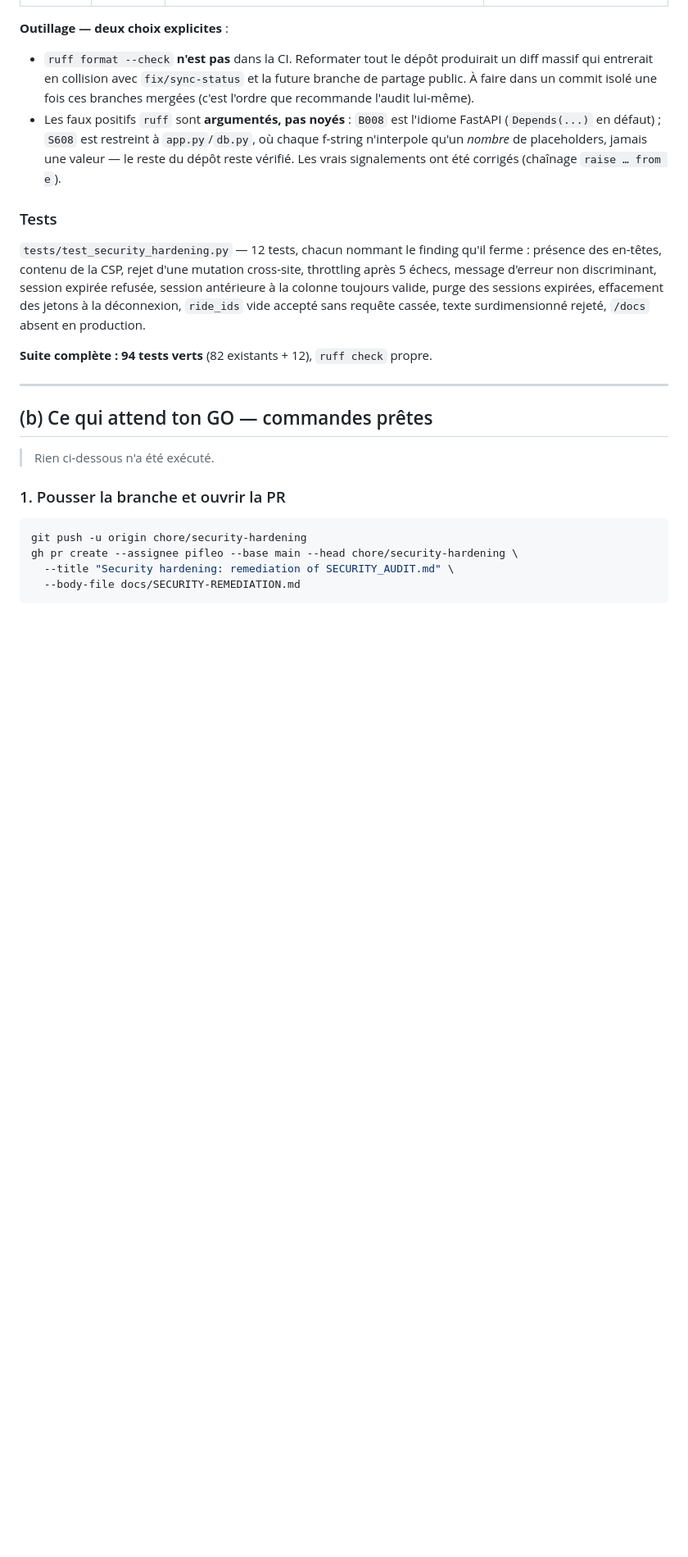
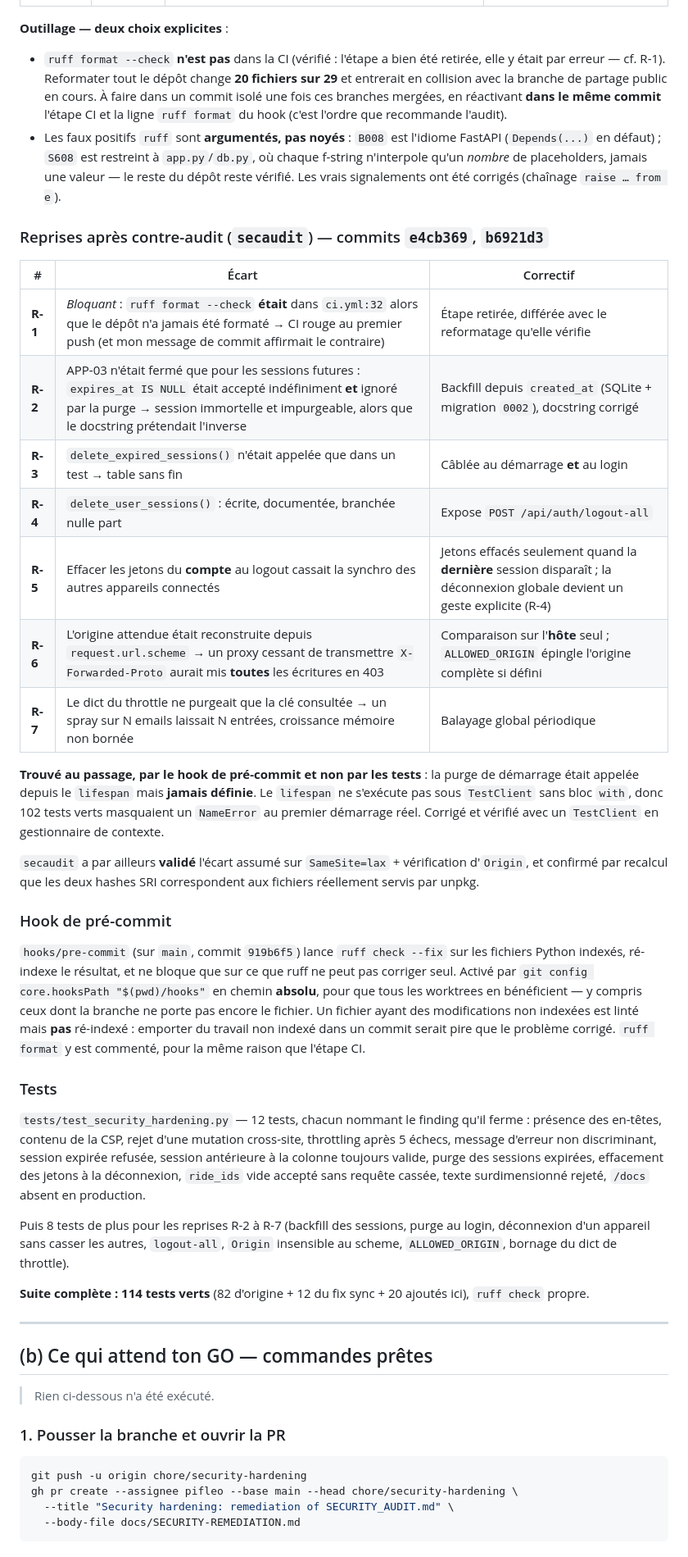
Before and after one commit to tekncoach/liberty-rider-myroadtrips, a Markdown page: docs/SECURITY-REMEDIATION.md, the part around one of its changes. Shown at 82% size. Rendered like a GitHub page; blank space fills up the shorter version.

Commit message:
Update the remediation write-up after the re-review and rebase
The document claimed things that had stopped being true: three commits
(now six), 94 tests (now 114), APP-03 closed (it was only closed for
future sessions), and sync-status out of reach of this branch (the rebase
brought it in). Adds the seven re-review fixes, the pre-commit hook, and
the NameError the hook caught that the tests could not.

Co-Authored-By: Claude Opus 5 <noreply@anthropic.com>
Claude-Session: https://claude.ai/code/session_01XyqsGgEBHbgXXHDf8gf8wp

```diff
--- a/docs/SECURITY-REMEDIATION.md
+++ b/docs/SECURITY-REMEDIATION.md
@@ -97,15 +102,51 @@ plusieurs workers (noté dans le code).
 | **VM-01 / VM-03** | **Critical** / Medium | **Fichier de référence non appliqué** : `deploy/roadtrips.service`, unit durcie (`NoNewPrivileges`, `ProtectSystem=strict`, `SystemCallFilter=@system-service`, `CapabilityBoundingSet=` vide, `UMask=0077`…), bind sur `127.0.0.1`, `--forwarded-allow-ips`, et les prérequis dans l'en-tête du fichier | `deploy/roadtrips.service` |
 
 **Outillage — deux choix explicites** :
-- `ruff format --check` **n'est pas** dans la CI. Reformater tout le dépôt
-  produirait un diff massif qui entrerait en collision avec `fix/sync-status`
-  et la future branche de partage public. À faire dans un commit isolé une
-  fois ces branches mergées (c'est l'ordre que recommande l'audit lui-même).
+- `ruff format --check` **n'est pas** dans la CI (vérifié : l'étape a bien
+  été retirée, elle y était par erreur — cf. R-1). Reformater tout le dépôt
+  change **20 fichiers sur 29** et entrerait en collision avec la branche de
+  partage public en cours. À faire dans un commit isolé une fois ces
+  branches mergées, en réactivant **dans le même commit** l'étape CI et la
+  ligne `ruff format` du hook (c'est l'ordre que recommande l'audit).
 - Les faux positifs `ruff` sont **argumentés, pas noyés** : `B008` est
   l'idiome FastAPI (`Depends(...)` en défaut) ; `S608` est restreint à
   `app.py`/`db.py`, où chaque f-string n'interpole qu'un *nombre* de
   placeholders, jamais une valeur — le reste du dépôt reste vérifié. Les
   vrais signalements ont été corrigés (chaînage `raise … from e`).
+
+### Reprises après contre-audit (`secaudit`) — commits `e4cb369`, `b6921d3`
+
+| # | Écart | Correctif |
+|---|---|---|
+| **R-1** | *Bloquant* : `ruff format --check` **était** dans `ci.yml:32` alors que le dépôt n'a jamais été formaté → CI rouge au premier push (et mon message de commit affirmait le contraire) | Étape retirée, différée avec le reformatage qu'elle vérifie |
+| **R-2** | APP-03 n'était fermé que pour les sessions futures : `expires_at IS NULL` était accepté indéfiniment **et** ignoré par la purge → session immortelle et impurgeable, alors que le docstring prétendait l'inverse | Backfill depuis `created_at` (SQLite + migration `0002`), docstring corrigé |
+| **R-3** | `delete_expired_sessions()` n'était appelée que dans un test → table sans fin | Câblée au démarrage **et** au login |
+| **R-4** | `delete_user_sessions()` : écrite, documentée, branchée nulle part | Expose `POST /api/auth/logout-all` |
+| **R-5** | Effacer les jetons du **compte** au logout cassait la synchro des autres appareils connectés | Jetons effacés seulement quand la **dernière** session disparaît ; la déconnexion globale devient un geste explicite (R-4) |
+| **R-6** | L'origine attendue était reconstruite depuis `request.url.scheme` → un proxy cessant de transmettre `X-Forwarded-Proto` aurait mis **toutes** les écritures en 403 | Comparaison sur l'**hôte** seul ; `ALLOWED_ORIGIN` épingle l'origine complète si défini |
+| **R-7** | Le dict du throttle ne purgeait que la clé consultée → un spray sur N emails laissait N entrées, croissance mémoire non bornée | Balayage global périodique |
+
+**Trouvé au passage, par le hook de pré-commit et non par les tests** : la
+purge de démarrage était appelée depuis le `lifespan` mais **jamais
+définie**. Le `lifespan` ne s'exécute pas sous `TestClient` sans bloc `with`,
+donc 102 tests verts masquaient un `NameError` au premier démarrage réel.
+Corrigé et vérifié avec un `TestClient` en gestionnaire de contexte.
+
+`secaudit` a par ailleurs **validé** l'écart assumé sur `SameSite=lax` +
+vérification d'`Origin`, et confirmé par recalcul que les deux hashes SRI
+correspondent aux fichiers réellement servis par unpkg.
+
+### Hook de pré-commit
+
+`hooks/pre-commit` (sur `main`, commit `919b6f5`) lance `ruff check --fix`
+sur les fichiers Python indexés, ré-indexe le résultat, et ne bloque que sur
+ce que ruff ne peut pas corriger seul. Activé par
+`git config core.hooksPath "$(pwd)/hooks"` en chemin **absolu**, pour que
+tous les worktrees en bénéficient — y compris ceux dont la branche ne porte
+pas encore le fichier. Un fichier ayant des modifications non indexées est
+linté mais **pas** ré-indexé : emporter du travail non indexé dans un commit
+serait pire que le problème corrigé. `ruff format` y est commenté, pour la
+même raison que l'étape CI.
 
 ### Tests
 
@@ -117,8 +158,13 @@ purge des sessions expirées, effacement des jetons à la déconnexion,
 `ride_ids` vide accepté sans requête cassée, texte surdimensionné rejeté,
 `/docs` absent en production.
 
-**Suite complète : 94 tests verts** (82 existants + 12), `ruff check`
-propre.
+Puis 8 tests de plus pour les reprises R-2 à R-7 (backfill des sessions,
+purge au login, déconnexion d'un appareil sans casser les autres,
+`logout-all`, `Origin` insensible au scheme, `ALLOWED_ORIGIN`, bornage du
+dict de throttle).
+
+**Suite complète : 114 tests verts** (82 d'origine + 12 du fix sync + 20
+ajoutés ici), `ruff check` propre.
 
 ---
 
```
Also changed, not shown: other parts of docs/SECURITY-REMEDIATION.md (+9 -4 lines).
